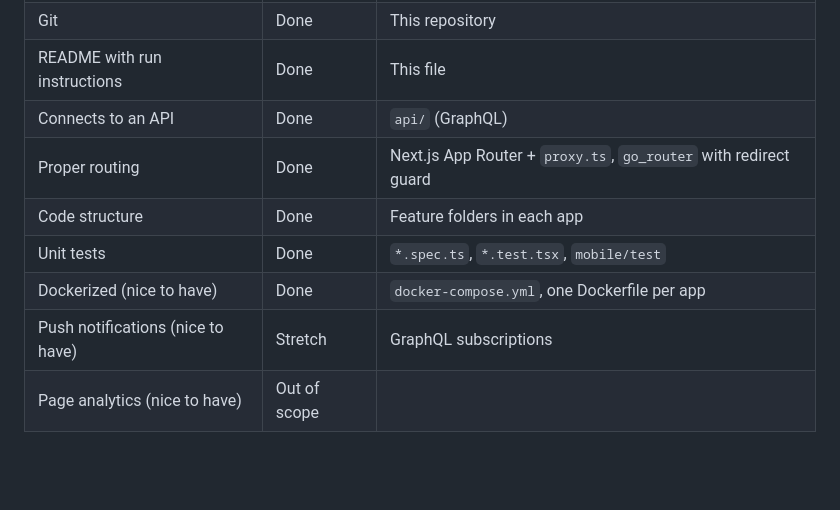
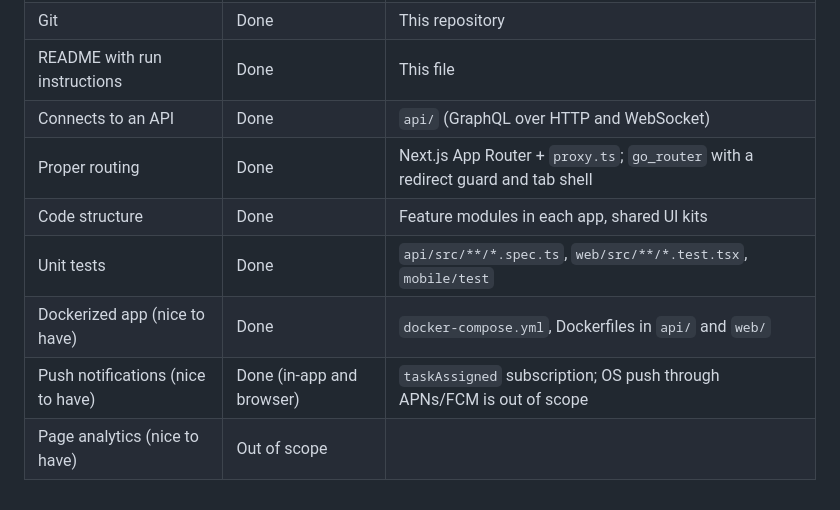
Before and after one commit to Gaaab/umpisa-fullstack-exam, a Markdown page: README.md, the part around one of its changes. GitHub-like rendering; blank space fills up the shorter version.

```diff
--- a/README.md
+++ b/README.md
@@ -101,9 +135,9 @@ CI runs the same checks on every push (`.github/workflows/ci.yml`).
 | Git | Done | This repository |
 | README with run instructions | Done | This file |
-| Connects to an API | Done | `api/` (GraphQL) |
-| Proper routing | Done | Next.js App Router + `proxy.ts`, `go_router` with redirect guard |
-| Code structure | Done | Feature folders in each app |
-| Unit tests | Done | `*.spec.ts`, `*.test.tsx`, `mobile/test` |
-| Dockerized (nice to have) | Done | `docker-compose.yml`, one Dockerfile per app |
-| Push notifications (nice to have) | Stretch | GraphQL subscriptions |
+| Connects to an API | Done | `api/` (GraphQL over HTTP and WebSocket) |
+| Proper routing | Done | Next.js App Router + `proxy.ts`; `go_router` with a redirect guard and tab shell |
+| Code structure | Done | Feature modules in each app, shared UI kits |
+| Unit tests | Done | `api/src/**/*.spec.ts`, `web/src/**/*.test.tsx`, `mobile/test` |
+| Dockerized app (nice to have) | Done | `docker-compose.yml`, Dockerfiles in `api/` and `web/` |
+| Push notifications (nice to have) | Done (in-app and browser) | `taskAssigned` subscription; OS push through APNs/FCM is out of scope |
 | Page analytics (nice to have) | Out of scope | |
```
Also changed, not shown: other parts of README.md (+65 -31 lines), CLAUDE.md (+5 -4 lines), docs/REQUIREMENTS.md (+17 -9 lines).
